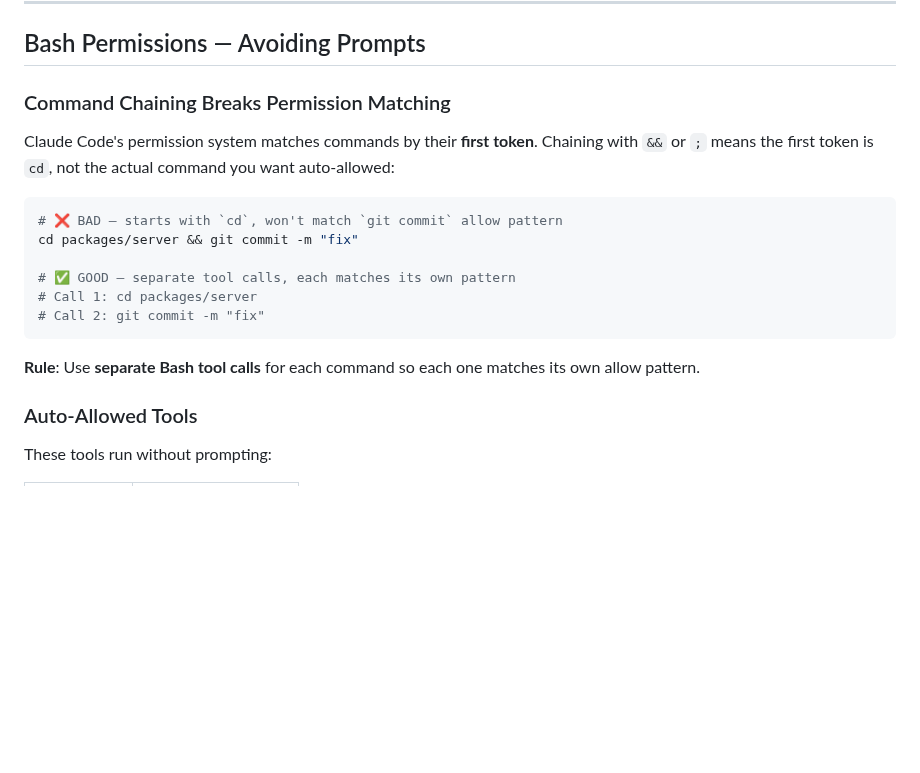
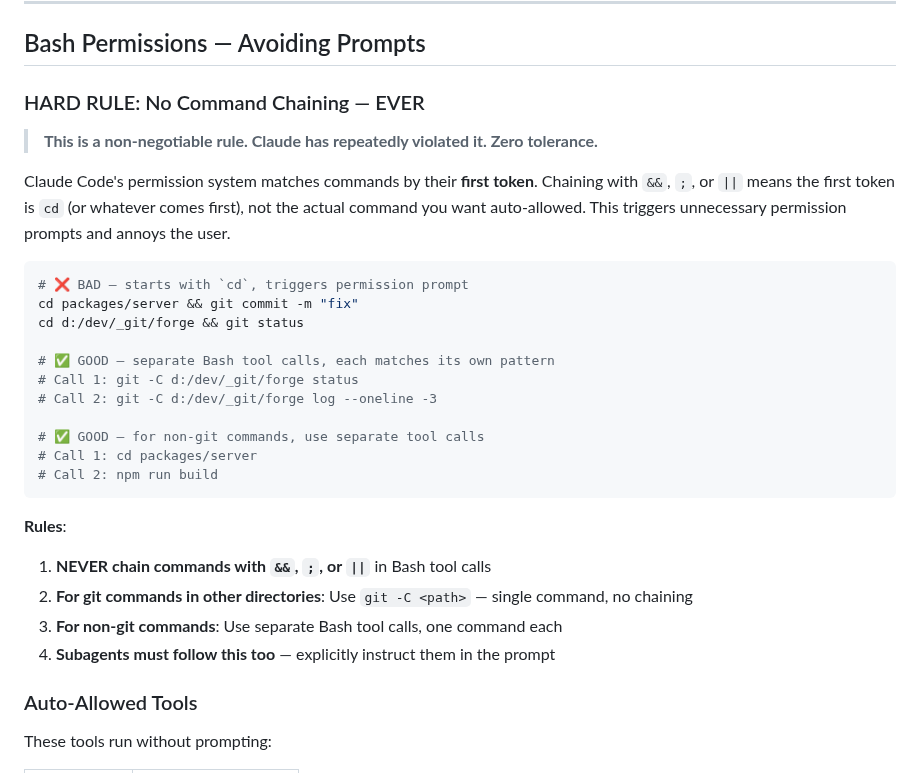
Before and after one commit to forge-arcana/forge, a Markdown page: code/claude-code-rules.md, the part around the change. Rendered like a GitHub page; blank space fills up the shorter version.

Commit message:
HARD RULE: No command chaining — ever (zero tolerance)
Elevate the no-chaining rule to a hard rule with explicit examples,
git -C pattern for cross-repo commands, and subagent enforcement.

Co-Authored-By: Claude Opus 4.6 <noreply@anthropic.com>

````diff
--- a/code/claude-code-rules.md
+++ b/code/claude-code-rules.md
@@ -122,20 +122,31 @@ Outputs a structured status summary with **no prose preamble** — just data:
 
 ## Bash Permissions — Avoiding Prompts
 
-### Command Chaining Breaks Permission Matching
+### HARD RULE: No Command Chaining — EVER
 
-Claude Code's permission system matches commands by their **first token**. Chaining with `&&` or `;` means the first token is `cd`, not the actual command you want auto-allowed:
+> **This is a non-negotiable rule. Claude has repeatedly violated it. Zero tolerance.**
+
+Claude Code's permission system matches commands by their **first token**. Chaining with `&&`, `;`, or `||` means the first token is `cd` (or whatever comes first), not the actual command you want auto-allowed. This triggers unnecessary permission prompts and annoys the user.
 
 ```bash
-# ❌ BAD — starts with `cd`, won't match `git commit` allow pattern
+# ❌ BAD — starts with `cd`, triggers permission prompt
 cd packages/server && git commit -m "fix"
+cd d:/dev/_git/forge && git status
 
-# ✅ GOOD — separate tool calls, each matches its own pattern
+# ✅ GOOD — separate Bash tool calls, each matches its own pattern
+# Call 1: git -C d:/dev/_git/forge status
+# Call 2: git -C d:/dev/_git/forge log --oneline -3
+
+# ✅ GOOD — for non-git commands, use separate tool calls
 # Call 1: cd packages/server
-# Call 2: git commit -m "fix"
+# Call 2: npm run build
 ```
 
-**Rule**: Use **separate Bash tool calls** for each command so each one matches its own allow pattern.
+**Rules**:
+1. **NEVER chain commands with `&&`, `;`, or `||`** in Bash tool calls
+2. **For git commands in other directories**: Use `git -C <path>` — single command, no chaining
+3. **For non-git commands**: Use separate Bash tool calls, one command each
+4. **Subagents must follow this too** — explicitly instruct them in the prompt
 
 ### Auto-Allowed Tools
 
````
